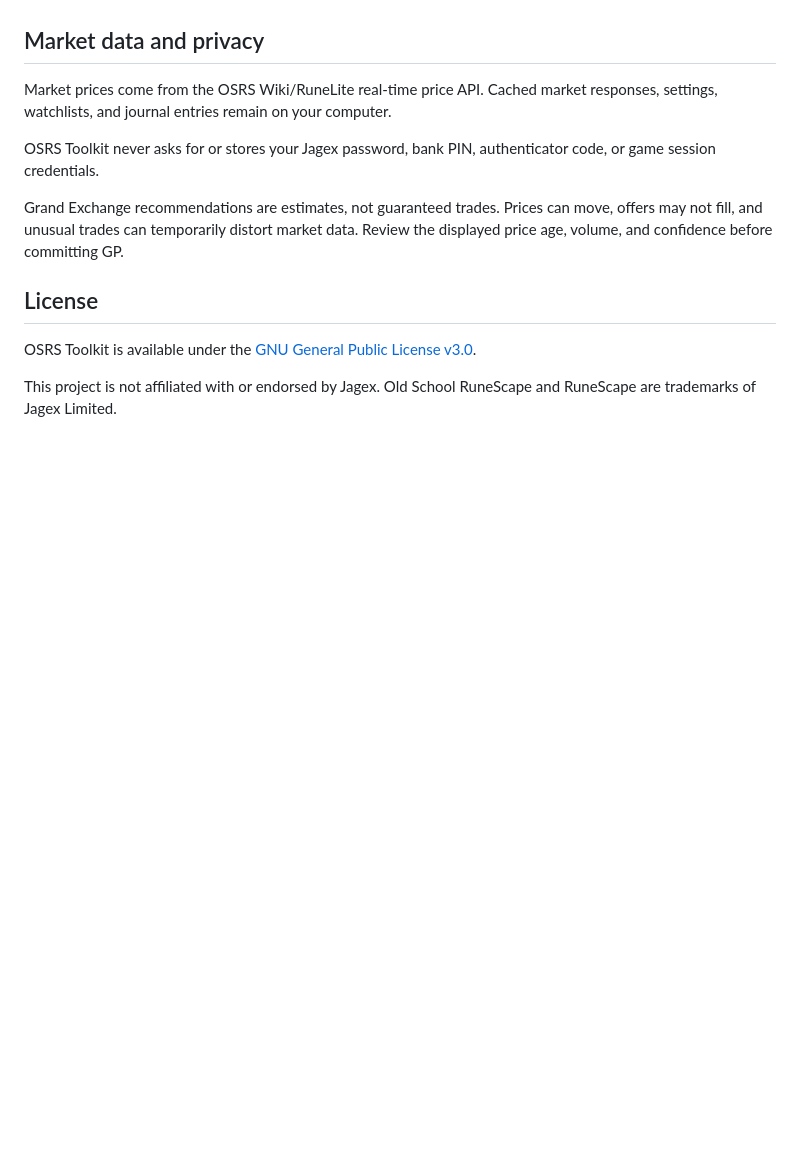
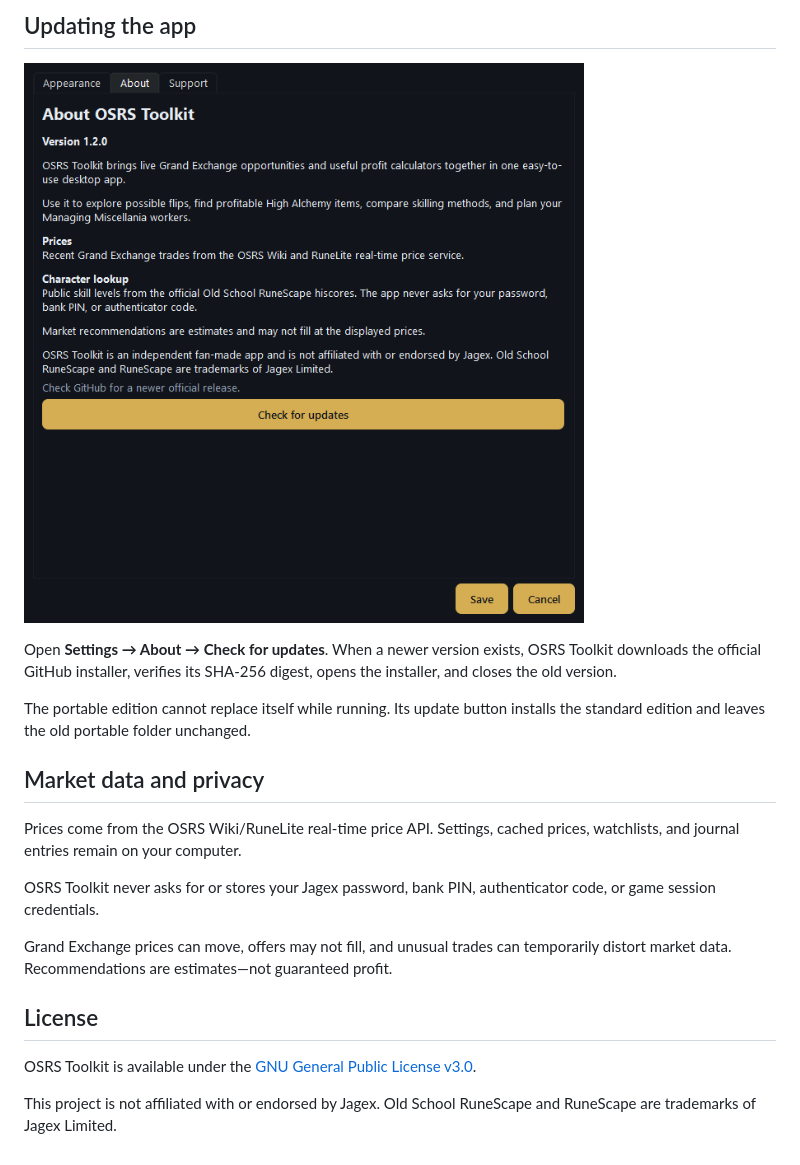
Before and after one commit to Wolklaw/OSRS-Toolkit, a Markdown page: README.md, the part around the change printed below. Rendered like a GitHub page; pictures changed too: docs/images/updates.png (added); blank space fills up the shorter version.

```diff
--- a/README.md
+++ b/README.md
@@ -29,15 +85,24 @@ code-signed.
+## Updating the app
+
+![OSRS Toolkit update settings](docs/images/updates.png)
+
+Open **Settings → About → Check for updates**. When a newer version exists, OSRS Toolkit downloads
+the official GitHub installer, verifies its SHA-256 digest, opens the installer, and closes the old
+version.
+
+The portable edition cannot replace itself while running. Its update button installs the standard
+edition and leaves the old portable folder unchanged.
 
 ## Market data and privacy
 
-Market prices come from the OSRS Wiki/RuneLite real-time price API. Cached market responses,
-settings, watchlists, and journal entries remain on your computer.
+Prices come from the OSRS Wiki/RuneLite real-time price API. Settings, cached prices, watchlists,
+and journal entries remain on your computer.
 
 OSRS Toolkit never asks for or stores your Jagex password, bank PIN, authenticator code, or game
 session credentials.
 
-Grand Exchange recommendations are estimates, not guaranteed trades. Prices can move, offers may
-not fill, and unusual trades can temporarily distort market data. Review the displayed price age,
-volume, and confidence before committing GP.
+Grand Exchange prices can move, offers may not fill, and unusual trades can temporarily distort
+market data. Recommendations are estimates—not guaranteed profit.
 
 ## License
 
```
Also changed, not shown: other parts of README.md (+74 -18 lines), docs/images/alch-finder.png (added), docs/images/ge-flipper.png (added), docs/images/trade-journal.png (added), 1 other file.
